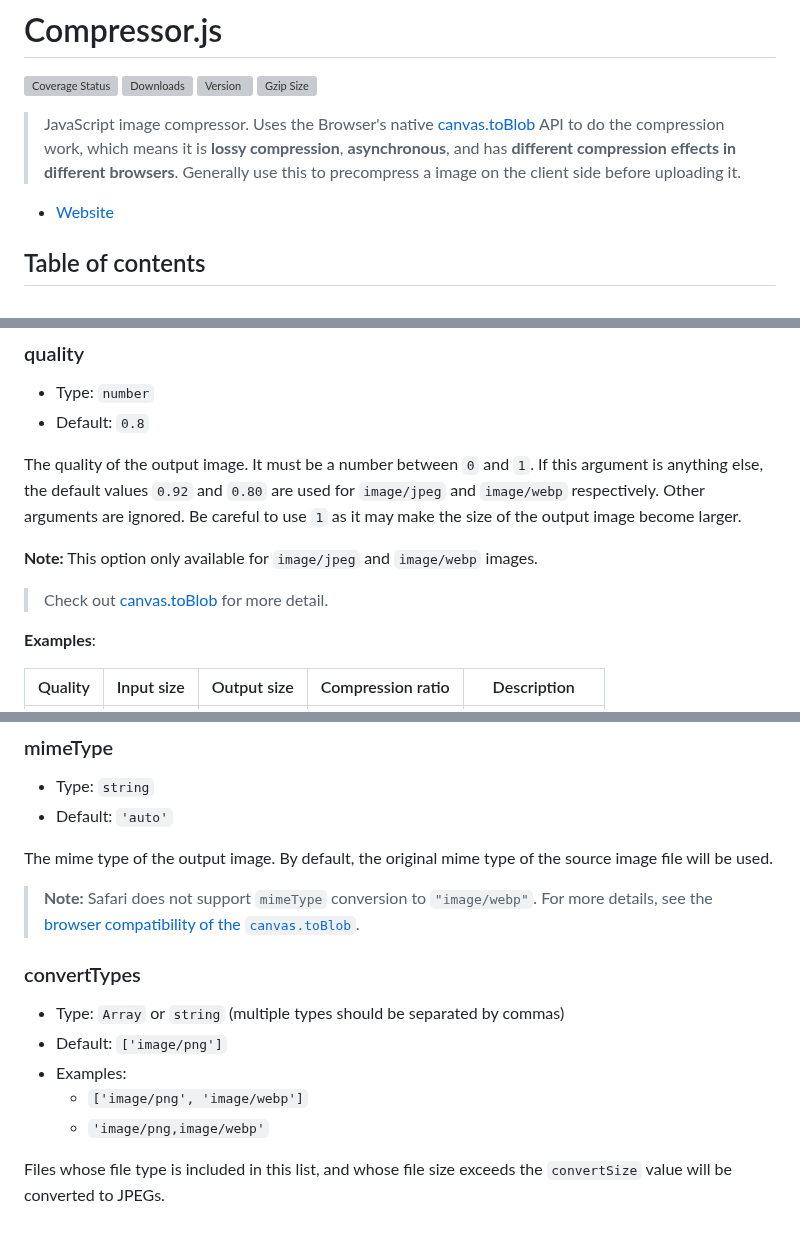
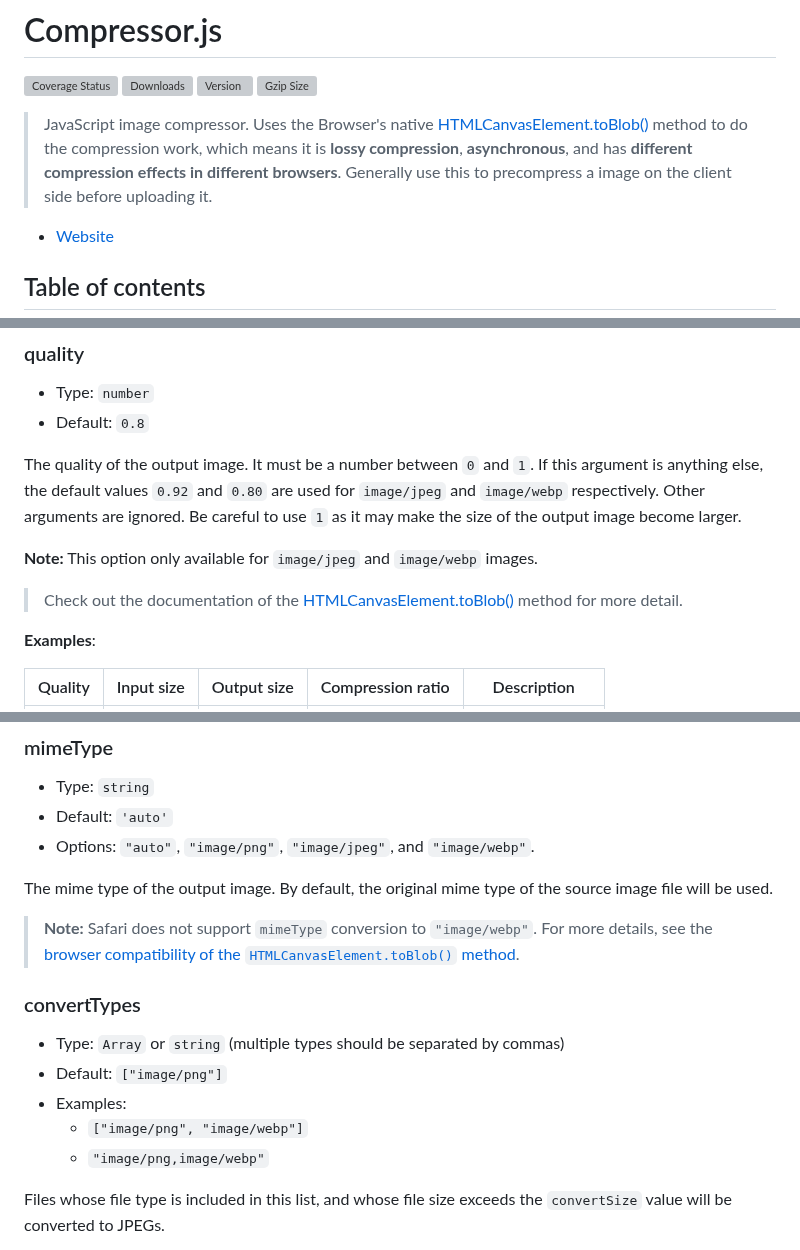
Before and after one commit to fengyuanchen/compressorjs, a Markdown page: README.md, 3 parts joined by grey strips. Drawn GitHub-style; grey boxes are pictures that could not be loaded.

Commit message:
docs: improve description

```diff
--- a/README.md
+++ b/README.md
@@ -2,7 +2,7 @@
 
 [![Coverage Status](https://img.shields.io/codecov/c/github/fengyuanchen/compressorjs.svg)](https://codecov.io/gh/fengyuanchen/compressorjs) [![Downloads](https://img.shields.io/npm/dm/compressorjs.svg)](https://www.npmjs.com/package/compressorjs) [![Version](https://img.shields.io/npm/v/compressorjs.svg)](https://www.npmjs.com/package/compressorjs) [![Gzip Size](https://img.shields.io/bundlephobia/minzip/compressorjs.svg)](https://unpkg.com/compressorjs/dist/compressor.common.js)
 
-> JavaScript image compressor. Uses the Browser's native [canvas.toBlob](https://developer.mozilla.org/en-US/docs/Web/API/HTMLCanvasElement/toBlob) API to do the compression work, which means it is **lossy compression**, **asynchronous**, and has **different compression effects in different browsers**. Generally use this to precompress a image on the client side before uploading it.
+> JavaScript image compressor. Uses the Browser's native [HTMLCanvasElement.toBlob()](https://developer.mozilla.org/en-US/docs/Web/API/HTMLCanvasElement/toBlob) method to do the compression work, which means it is **lossy compression**, **asynchronous**, and has **different compression effects in different browsers**. Generally use this to precompress a image on the client side before uploading it.
 
 - [Website](https://fengyuanchen.github.io/compressorjs)
 
@@ -204,7 +204,7 @@ The quality of the output image. It must be a number between `0` and `1`. If thi
 
 **Note:** This option only available for `image/jpeg` and `image/webp` images.
 
-> Check out [canvas.toBlob](https://developer.mozilla.org/en-US/docs/Web/API/HTMLCanvasElement/toBlob) for more detail.
+> Check out the documentation of the [HTMLCanvasElement.toBlob()](https://developer.mozilla.org/en-US/docs/Web/API/HTMLCanvasElement/toBlob) method for more detail.
 
 **Examples**:
 
@@ -222,18 +222,19 @@ The quality of the output image. It must be a number between `0` and `1`. If thi
 
 - Type: `string`
 - Default: `'auto'`
+- Options: `"auto"`, `"image/png"`, `"image/jpeg"`, and `"image/webp"`.
 
 The mime type of the output image. By default, the original mime type of the source image file will be used.
 
-> **Note:** Safari does not support `mimeType` conversion to `"image/webp"`. For more details, see the [browser compatibility of the `canvas.toBlob`](https://developer.mozilla.org/en-US/docs/Web/API/HTMLCanvasElement/toBlob#browser_compatibility).
+> **Note:** Safari does not support `mimeType` conversion to `"image/webp"`. For more details, see the [browser compatibility of the `HTMLCanvasElement.toBlob()` method](https://developer.mozilla.org/en-US/docs/Web/API/HTMLCanvasElement/toBlob#browser_compatibility).
 
 ### convertTypes
 
 - Type: `Array` or `string` (multiple types should be separated by commas)
-- Default: `['image/png']`
+- Default: `["image/png"]`
 - Examples:
-  - `['image/png', 'image/webp']`
-  - `'image/png,image/webp'`
+  - `["image/png", "image/webp"]`
+  - `"image/png,image/webp"`
 
 Files whose file type is included in this list, and whose file size exceeds the `convertSize` value will be converted to JPEGs.
 
```
